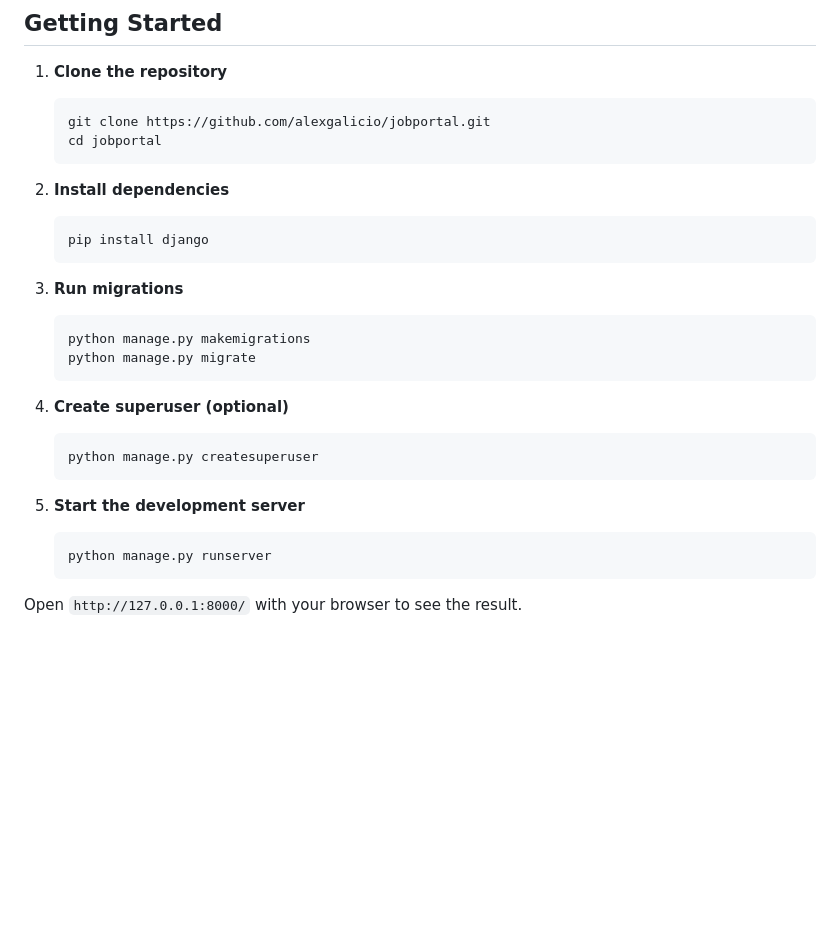
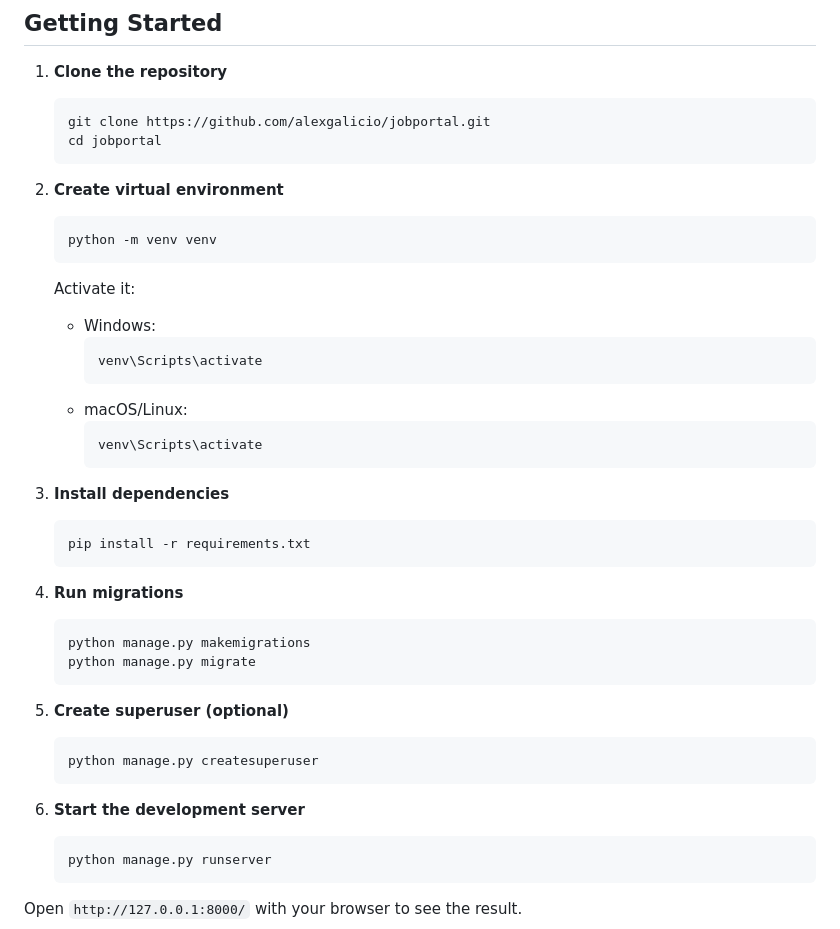
Before and after one commit to alexgalicio/jobportal, a Markdown page: README.md, the part around the change. Rendered like a GitHub page; blank space fills up the shorter version.

````diff
--- a/README.md
+++ b/README.md
@@ -60,23 +60,38 @@ A Job Portal for Students built with Django that helps students find jobs and co
    cd jobportal
    ```
 
-2. **Install dependencies**
+2. **Create virtual environment**
    ```bash
-   pip install django
+   python -m venv venv
    ```
 
-3. **Run migrations**
+   Activate it:
+   * Windows:
+      ```bash
+      venv\Scripts\activate
+      ```
+   * macOS/Linux:
+      ```bash
+      venv\Scripts\activate
+      ```
+
+3. **Install dependencies**
+   ```bash
+   pip install -r requirements.txt
+   ```
+
+4. **Run migrations**
    ```bash
    python manage.py makemigrations
    python manage.py migrate
    ```
 
-4. **Create superuser (optional)**
+5. **Create superuser (optional)**
    ```bash
    python manage.py createsuperuser
    ```
 
-5. **Start the development server**
+6. **Start the development server**
    ```bash
    python manage.py runserver
    ```
````
